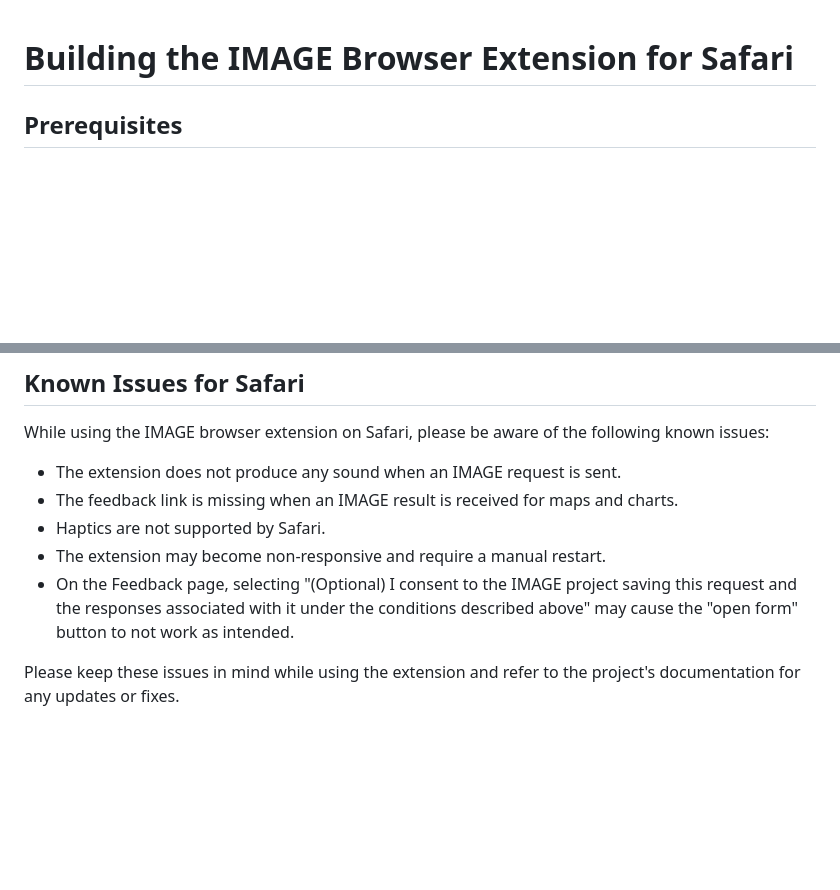
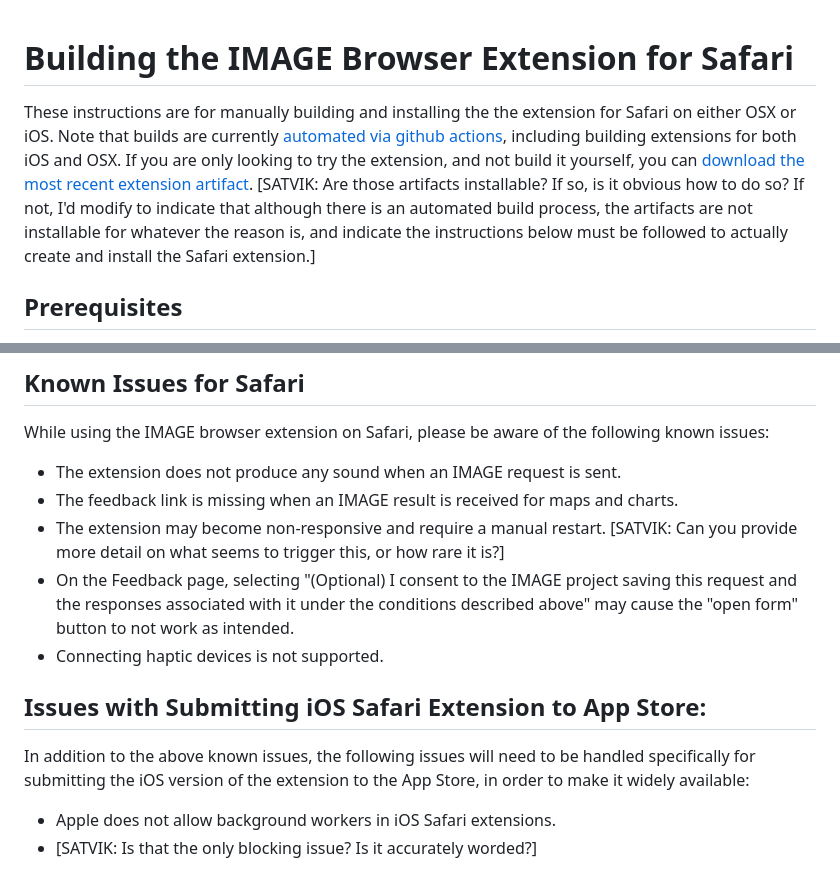
Before and after one commit to Shared-Reality-Lab/IMAGE-browser, a Markdown page: Safari.md, 2 parts joined by grey strips. Drawn GitHub-style; blank space fills up the shorter version.

Commit message:
Update Safari.md to be clearer and add App Store blocking issue

```diff
--- a/Safari.md
+++ b/Safari.md
@@ -1,4 +1,9 @@
 # Building the IMAGE Browser Extension for Safari
+
+These instructions are for manually building and installing the the extension for Safari on either OSX or iOS.
+Note that builds are currently [automated via github actions](https://github.com/Shared-Reality-Lab/IMAGE-browser/actions), including building extensions for both iOS and OSX.
+If you are only looking to try the extension, and not build it yourself, you can [download the most recent extension artifact](https://github.com/Shared-Reality-Lab/IMAGE-browser/actions).
+[SATVIK: Are those artifacts installable? If so, is it obvious how to do so? If not, I'd modify to indicate that although there is an automated build process, the artifacts are not installable for whatever the reason is, and indicate the instructions below must be followed to actually create and install the Safari extension.]
 
 ## Prerequisites
 Before you start building the IMAGE browser extension for Safari, ensure that you have the following prerequisites:
@@ -86,8 +91,12 @@ While using the IMAGE browser extension on Safari, please be aware of the follow
 
 - The extension does not produce any sound when an IMAGE request is sent.
 - The feedback link is missing when an IMAGE result is received for maps and charts.
-- Haptics are not supported by Safari.
-- The extension may become non-responsive and require a manual restart.
+- The extension may become non-responsive and require a manual restart. [SATVIK: Can you provide more detail on what seems to trigger this, or how rare it is?]
 - On the Feedback page, selecting "(Optional) I consent to the IMAGE project saving this request and the responses associated with it under the conditions described above" may cause the "open form" button to not work as intended.
+- Connecting haptic devices is not supported.
 
-Please keep these issues in mind while using the extension and refer to the project's documentation for any updates or fixes.
+## Issues with Submitting iOS Safari Extension to App Store:
+In addition to the above known issues, the following issues will need to be handled specifically for submitting the iOS version of the extension to the App Store, in order to make it widely available:
+
+- Apple does not allow background workers in iOS Safari extensions.
+- [SATVIK: Is that the only blocking issue? Is it accurately worded?]
```
